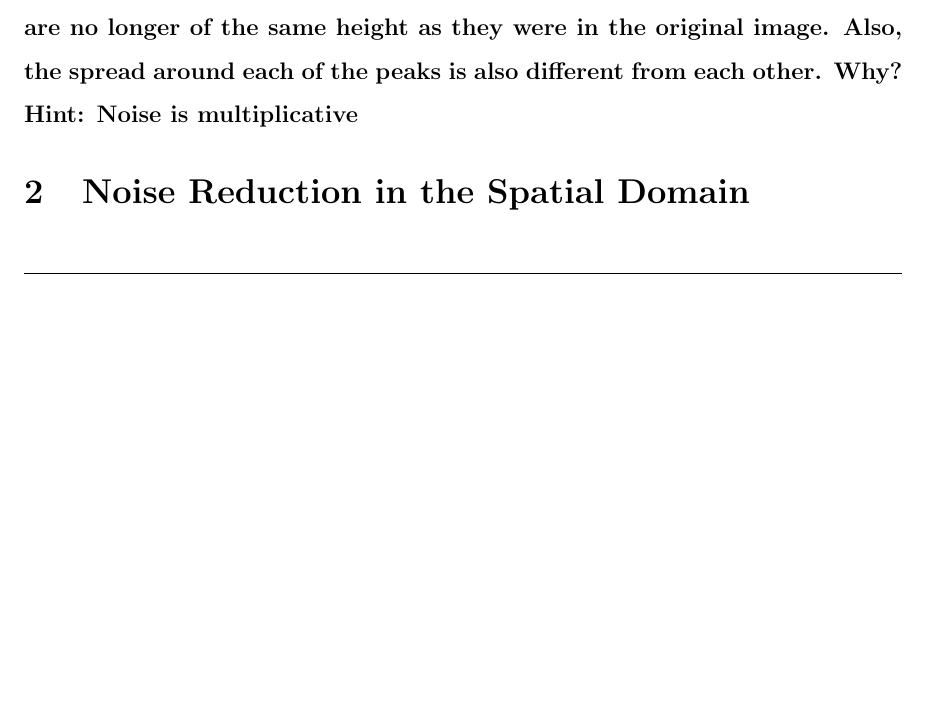
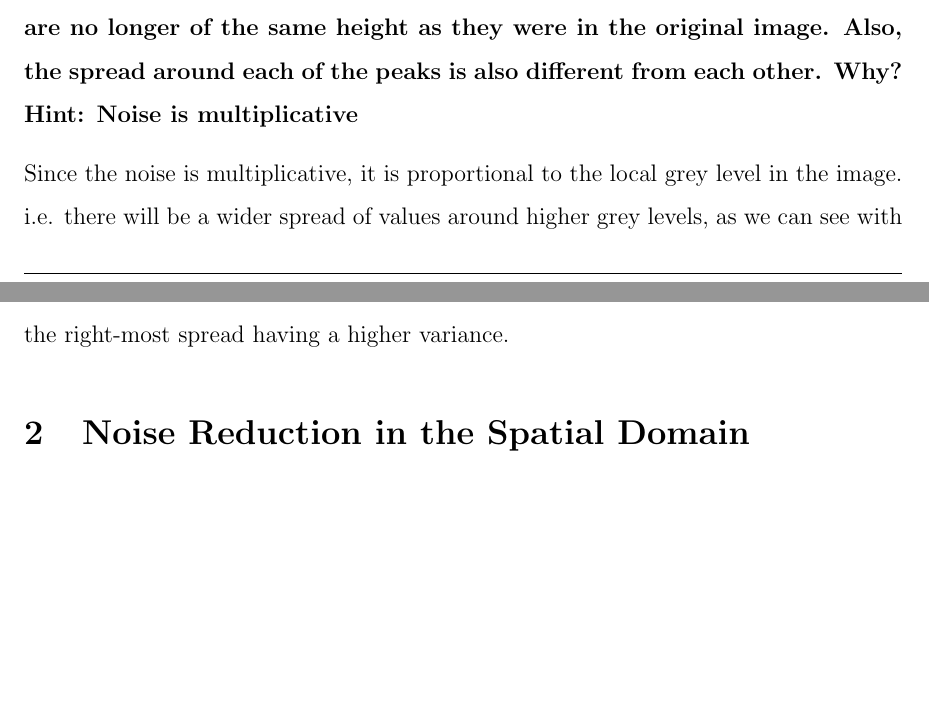
Before and after one commit to cheics/Image-Processing-Lab3, a LaTeX document (report.tex): part of page 3 of 12 before the commit and two parts of pages 3 and 4 of 13 after it, the two joined at a grey line, cut so that both start at the same text, the shorter picture padded with empty space. Compiled offline with pdfLaTeX.

```diff
--- a/report.tex
+++ b/report.tex
@@ -83,7 +83,7 @@
 \subsubsection{In the speckle noise case, you will notice that the peaks of the histogram are no longer of the same
 height as they were in the original image. Also, the spread around each of the peaks is also different
 from each other. Why? Hint: Noise is multiplicative}
-
+Since the noise is multiplicative, it is proportional to the local grey level in the image. i.e. there will be a wider spread of values around higher grey levels, as we can see with the right-most spread having a higher variance.
 
 
 
```
